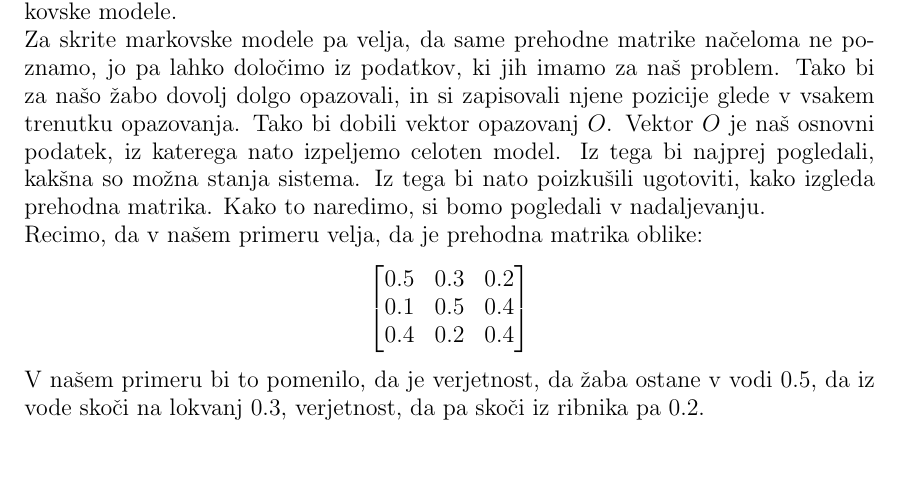
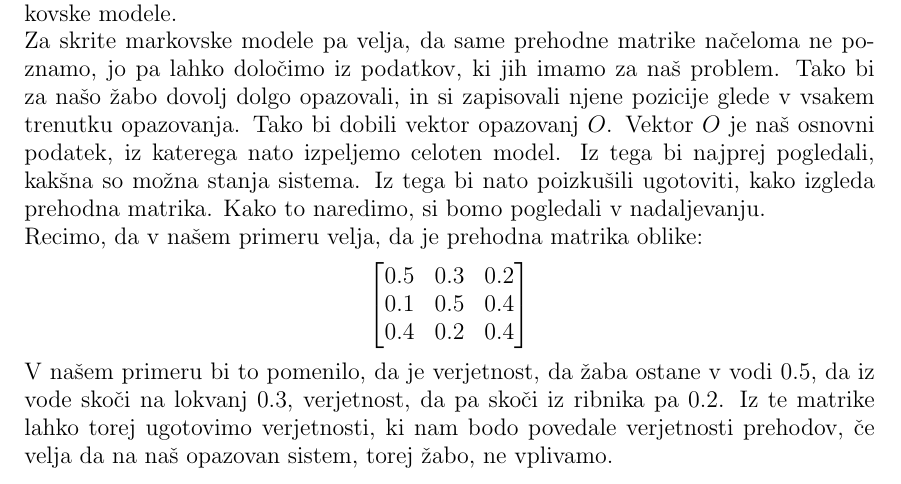
Before and after one commit to mpracek/Diploma, a LaTeX paper (dipl-sem-martin-pracek.tex): part of page 7 of 20, cut so that both start at the same text, the shorter picture padded with empty space. Compiled offline with pdfLaTeX; the source files are stored in an older character set and shown here as Unicode; a LaTeX package or settings file that is missing is left out.

Commit message:
txs auto checkin

```diff
--- a/dipl-sem-martin-pracek.tex
+++ b/dipl-sem-martin-pracek.tex
@@ -206,8 +206,8 @@
 0.1 & 0.5 & 0.4  \\
 0.4 & 0.2 & 0.4 \\
 \end{bmatrix}$$
-V našem primeru bi to pomenilo, da je verjetnost, da žaba ostane v vodi $0.5$, da iz vode skoči na lokvanj $0.3$, verjetnost, da pa skoči iz ribnika pa $0.2$.\\
-Kot smo prej omenili, pa se ta matrika spremeni, če jo osvetlimo. Tako lahko dobimo matriko
+V našem primeru bi to pomenilo, da je verjetnost, da žaba ostane v vodi $0.5$, da iz vode skoči na lokvanj $0.3$, verjetnost, da pa skoči iz ribnika pa $0.2$. Iz te matrike lahko torej ugotovimo verjetnosti, ki nam bodo povedale verjetnosti prehodov, če velja da na naš opazovan sistem, torej žabo, ne vplivamo.\\
+Kot smo prej omenili, pa se ta matrika spremeni, če jo osvetlimo. Tako lahko dobimo matriko, ki govori o verjetnostih prehodov, če na sistem vplivamo.
 $$
 \begin{bmatrix}
 	0.9 & 0.05 & 0.05  \\
```
Also changed, not shown: dipl-sem-martin-pracek.tex (2 more changed lines).
